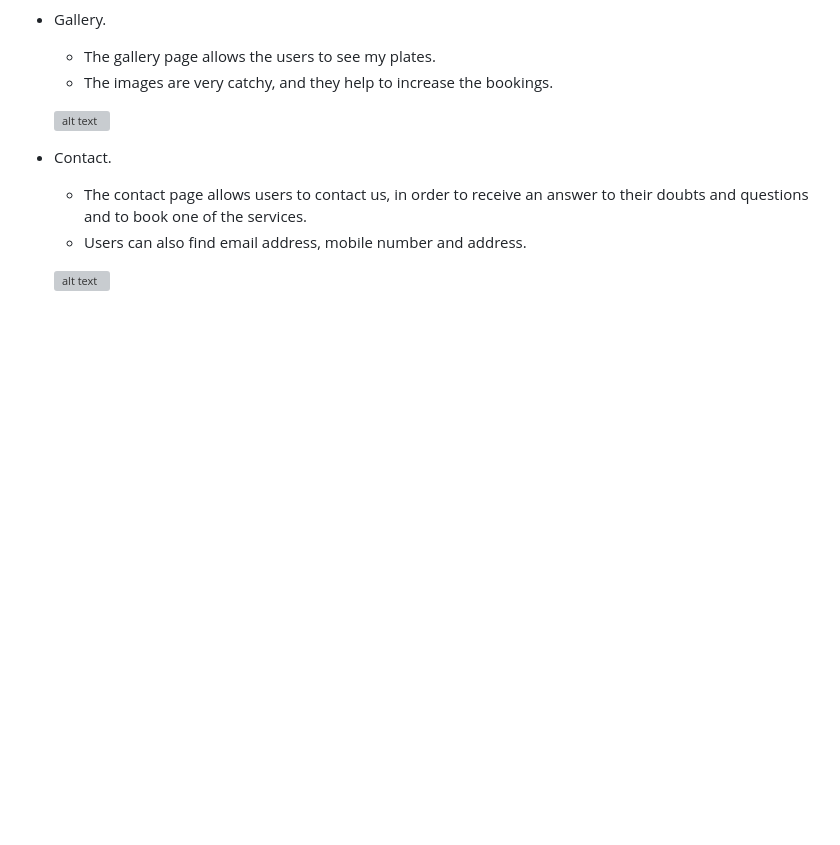
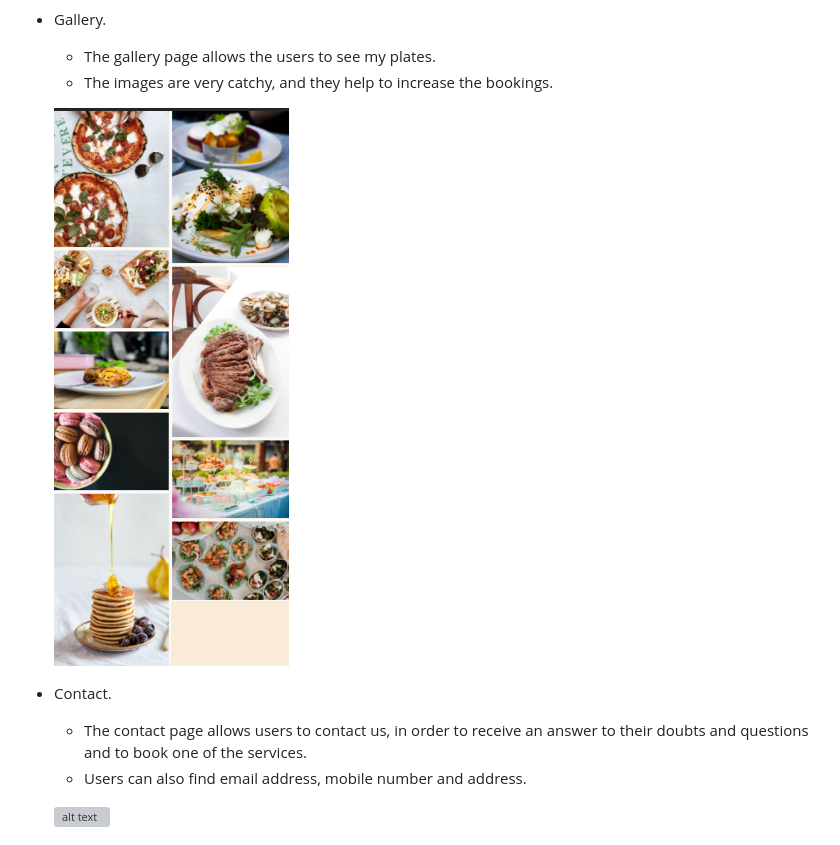
Before and after one commit to nicolascagna96/catering-website, a Markdown page: README.md, the part around the change. Drawn GitHub-style; pictures changed too: assets/images/Screenshot 2022-03-31 213217.png (added); blank space fills up the shorter version; grey boxes are pictures that could not be loaded.

Commit message:
finishing the readme

```diff
--- a/README.md
+++ b/README.md
@@ -45,7 +45,7 @@ This is the Nicolas' Catering website. The website is designed to be responsive
   - The gallery page allows the users to see my plates.
   - The images are very catchy, and they help to increase the bookings.
 
-  ![alt text](./assets/images/gallery-section.png)
+  ![alt text](./assets/images/Screenshot%202022-03-31%20213217.png)
 
 
 - Contact.
```
